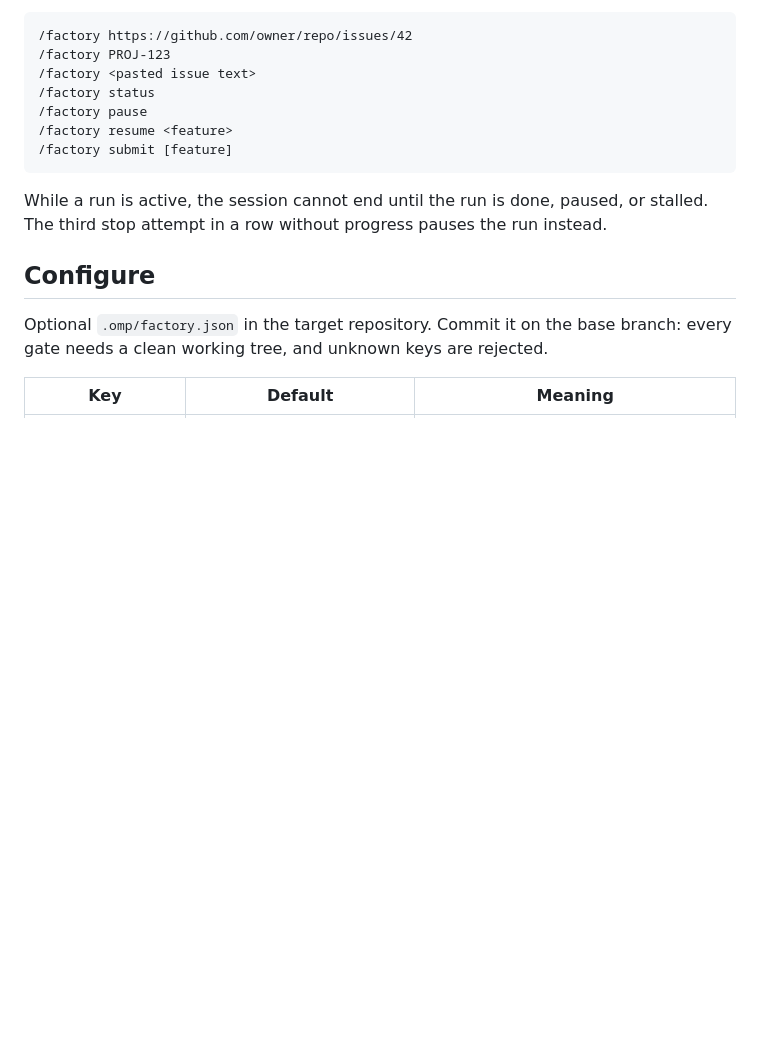
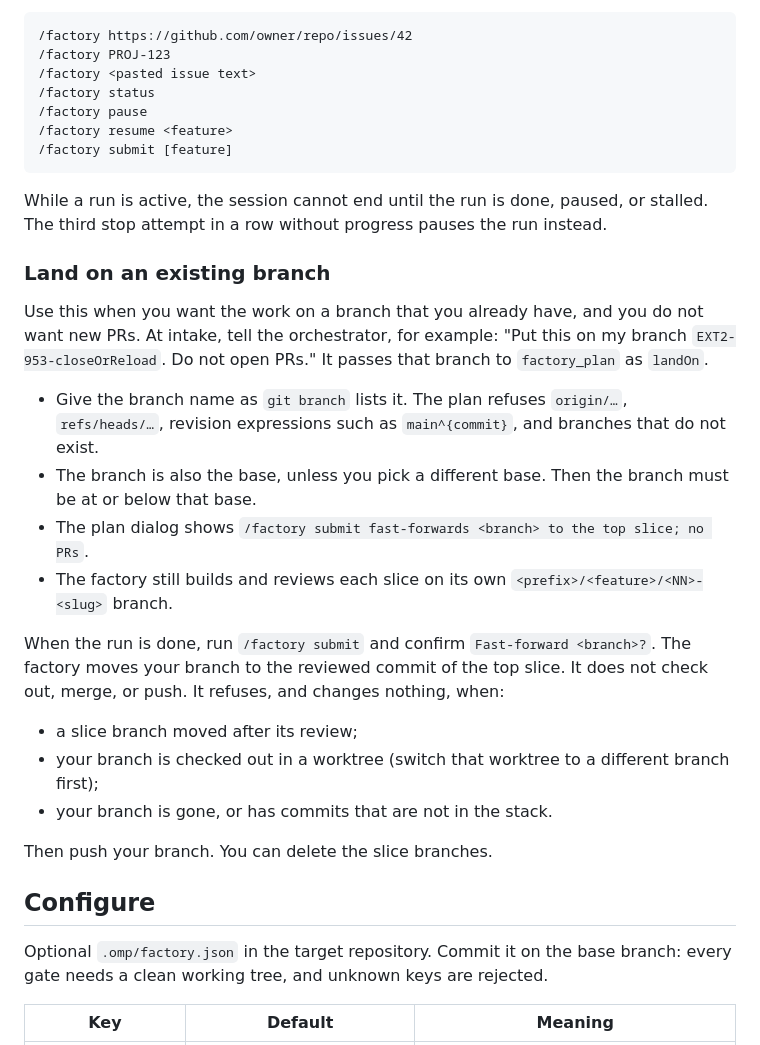
Before and after one commit to adrianbrowning/software-factory, a Markdown page: README.md, the part around the change. Drawn GitHub-style; blank space fills up the shorter version.

Commit message:
Document how to land a run on an existing branch (#7)

```diff
--- a/README.md
+++ b/README.md
@@ -69,6 +69,27 @@ The package bundles the extension (`src/index.ts`), the skill (`skills/software-
 While a run is active, the session cannot end until the run is done, paused, or stalled. The third stop attempt in a
 row without progress pauses the run instead.
 
+### Land on an existing branch
+
+Use this when you want the work on a branch that you already have, and you do not want new PRs. At intake, tell
+the orchestrator, for example: "Put this on my branch `EXT2-953-closeOrReload`. Do not open PRs." It passes that
+branch to `factory_plan` as `landOn`.
+
+- Give the branch name as `git branch` lists it. The plan refuses `origin/…`, `refs/heads/…`, revision expressions
+  such as `main^{commit}`, and branches that do not exist.
+- The branch is also the base, unless you pick a different base. Then the branch must be at or below that base.
+- The plan dialog shows `/factory submit fast-forwards <branch> to the top slice; no PRs`.
+- The factory still builds and reviews each slice on its own `<prefix>/<feature>/<NN>-<slug>` branch.
+
+When the run is done, run `/factory submit` and confirm `Fast-forward <branch>?`. The factory moves your branch to
+the reviewed commit of the top slice. It does not check out, merge, or push. It refuses, and changes nothing, when:
+
+- a slice branch moved after its review;
+- your branch is checked out in a worktree (switch that worktree to a different branch first);
+- your branch is gone, or has commits that are not in the stack.
+
+Then push your branch. You can delete the slice branches.
+
 ## Configure
 
 Optional `.omp/factory.json` in the target repository. Commit it on the base branch: every gate needs a clean
```
